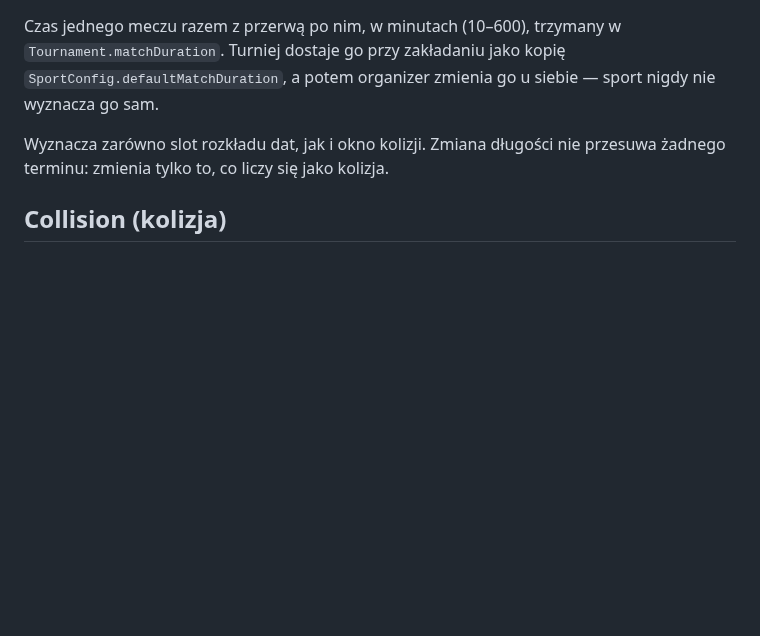
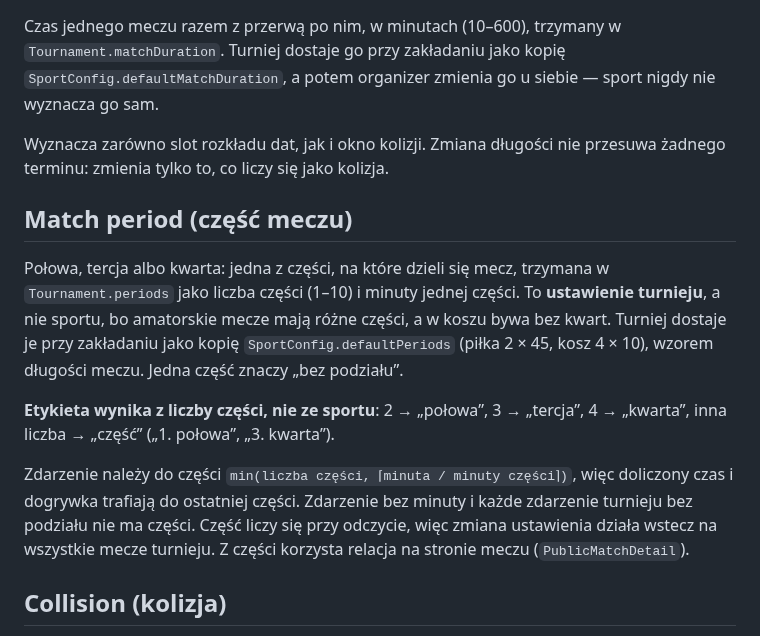
Before and after one commit to dawer2253/sports-tournament-app, a Markdown page: CONTEXT.md, the part around the change. Drawn GitHub-style; blank space fills up the shorter version.

```diff
--- a/CONTEXT.md
+++ b/CONTEXT.md
@@ -213,6 +213,24 @@ sport nigdy nie wyznacza go sam.
 Wyznacza zarówno slot rozkładu dat, jak i okno kolizji. Zmiana długości nie
 przesuwa żadnego terminu: zmienia tylko to, co liczy się jako kolizja.
 
+## Match period (część meczu)
+
+Połowa, tercja albo kwarta: jedna z części, na które dzieli się mecz, trzymana
+w `Tournament.periods` jako liczba części (1–10) i minuty jednej części. To
+**ustawienie turnieju**, a nie sportu, bo amatorskie mecze mają różne części,
+a w koszu bywa bez kwart. Turniej dostaje je przy zakładaniu jako kopię
+`SportConfig.defaultPeriods` (piłka 2 × 45, kosz 4 × 10), wzorem długości
+meczu. Jedna część znaczy „bez podziału”.
+
+**Etykieta wynika z liczby części, nie ze sportu**: 2 → „połowa”, 3 →
+„tercja”, 4 → „kwarta”, inna liczba → „część” („1. połowa”, „3. kwarta”).
+
+Zdarzenie należy do części `min(liczba części, ⌈minuta / minuty części⌉)`, więc
+doliczony czas i dogrywka trafiają do ostatniej części. Zdarzenie bez minuty
+i każde zdarzenie turnieju bez podziału nie ma części. Część liczy się przy
+odczycie, więc zmiana ustawienia działa wstecz na wszystkie mecze turnieju.
+Z części korzysta relacja na stronie meczu (`PublicMatchDetail`).
+
 ## Collision (kolizja)
 
 Nakładanie się okien dwóch meczów **tego samego turnieju** (także z różnych
```
Also changed, not shown: docs/PLAN.md (+13 -2 lines).
